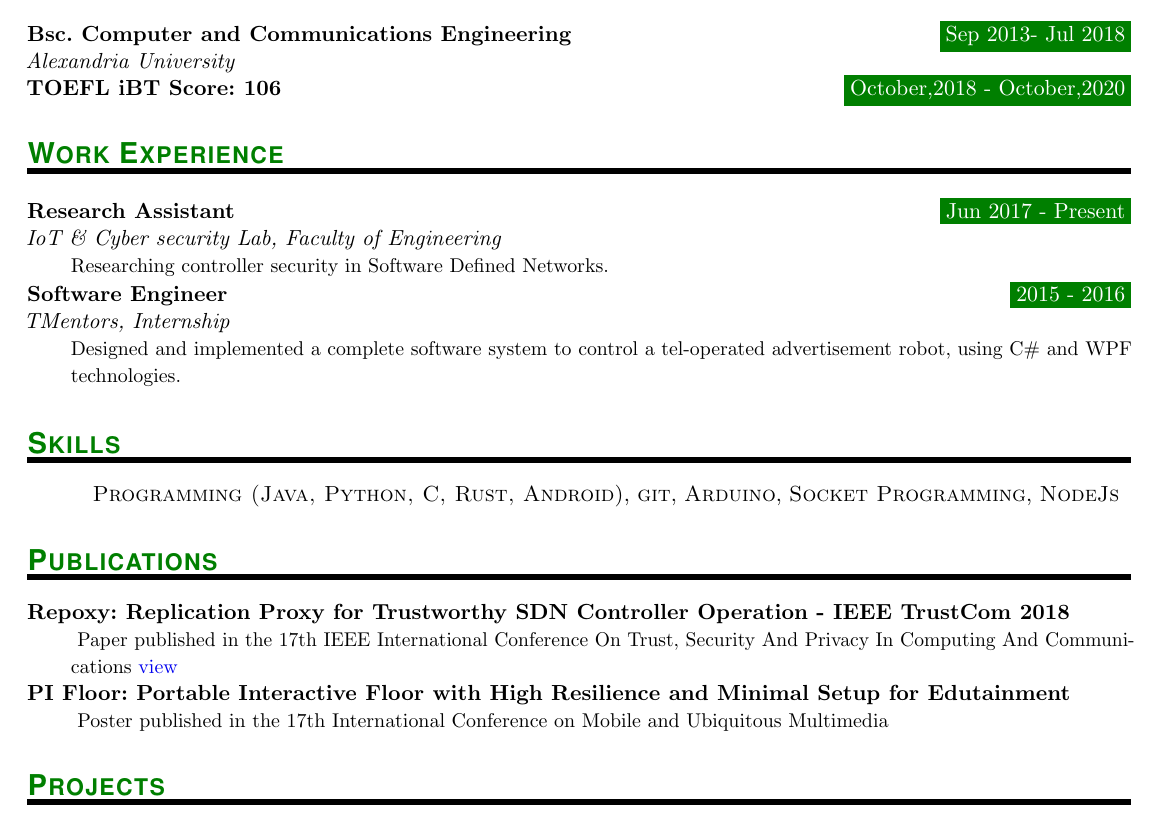
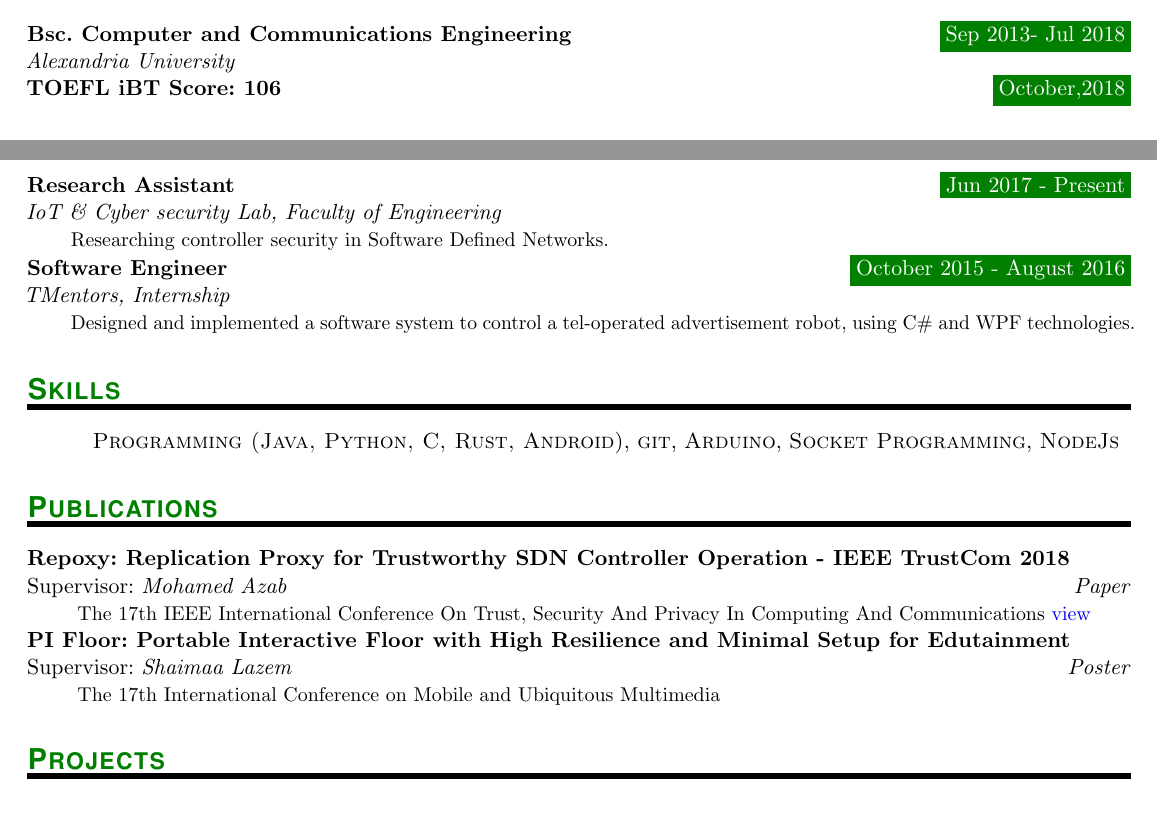
Before and after one commit to shakram02/cv, a LaTeX CV (Ahmed-Hamdy-Cv.tex): part of the page before the commit and two parts of the page after it, the two joined at a grey line, cut so that both start at the same text. Compiled offline with pdfLaTeX.

Commit message:
adjust publication type

```diff
--- a/Ahmed-Hamdy-Cv.tex
+++ b/Ahmed-Hamdy-Cv.tex
@@ -82,10 +82,10 @@
 		}
 
 % Project Entry
-\newcommand{\ProjectEntry}[3]{
-		\noindent \textbf{#1} \hfill      % Study
-		\noindent \textit{#2} \par        % School
-		\noindent\hangindent=2em\hangafter=0 \small #3 % Description
+\newcommand{\ResearchEntry}[4]{
+		\noindent \textbf{#1} \\      % Study
+		\noindent Supervisor: \textit{#2} \hfill \textit{#3} \par         % School
+		\noindent\hangindent=2em\hangafter=0 \small #4 % Description
 		\normalsize \par}
 
 % Work entry
@@ -125,15 +125,15 @@
 
 \EducationEntry{Bsc. Computer and Communications Engineering}{Sep 2013- Jul 2018}{Alexandria University}{%
 }
-\EducationEntry{TOEFL iBT Score: 106}{October,2018 - October,2020}{}
+\EducationEntry{TOEFL iBT Score: 106}{October,2018}{}
 
 %%% Work experience
 %%% ------------------------------------------------------------
-\NewPart{Work Experience}{}
+\NewPart{Experience}{}
 \WorkEntry{Research Assistant}{Jun 2017 - Present}{IoT \& Cyber security Lab, Faculty of Engineering}{Researching controller security in Software Defined Networks.}
 \sepspace
 
-\WorkEntry{Software Engineer}{2015 - 2016}{TMentors, Internship}{Designed and implemented a complete software system to control a tel-operated advertisement robot, using C\# and WPF technologies.}
+\WorkEntry{Software Engineer}{October 2015 - August 2016}{TMentors, Internship}{Designed and implemented a software system to control a tel-operated advertisement robot, using C\# and WPF technologies.}
 \sepspace
 
 %%% Skills
@@ -146,14 +146,14 @@
 
 %%% Publications
 \NewPart{Publications}{}
-\ProjectEntry{Repoxy: Replication Proxy for Trustworthy SDN Controller Operation - IEEE TrustCom 2018}{}{
-	Paper published in the 17th IEEE International Conference On Trust, Security And Privacy In Computing And Communications \href{https://ieeexplore.ieee.org/document/8455887/}{view}
+\ResearchEntry{Repoxy: Replication Proxy for Trustworthy SDN Controller Operation - IEEE TrustCom 2018}{Mohamed Azab}{Paper}{
+	The 17th IEEE International Conference On Trust, Security And Privacy In Computing And Communications \href{https://ieeexplore.ieee.org/document/8455887/}{view}
 }
-\ProjectEntry{PI Floor: Portable Interactive Floor with High Resilience and Minimal Setup for Edutainment }{}{
-	Poster published in the 17th International Conference on Mobile and Ubiquitous Multimedia
+\ResearchEntry{PI Floor: Portable Interactive Floor with High Resilience and Minimal Setup for Edutainment }{Shaimaa Lazem}{Poster}{
+	The 17th International Conference on Mobile and Ubiquitous Multimedia
 	% \href{https://ieeexplore.ieee.org/document/8455887/}{view}
 }
-% \ProjectEntry{Security and Resilience for Network Traffic through Nature-Inspired Approaches - NCSR 2018}{}{}
+% \ResearchEntry{Security and Resilience for Network Traffic through Nature-Inspired Approaches - NCSR 2018}{}{}
 %%% Projects
 %%% ------------------------------------------------------------
 \NewPart{Projects}{}
```
Also changed, not shown: Ahmed-Hamdy-Cv.pdf.
